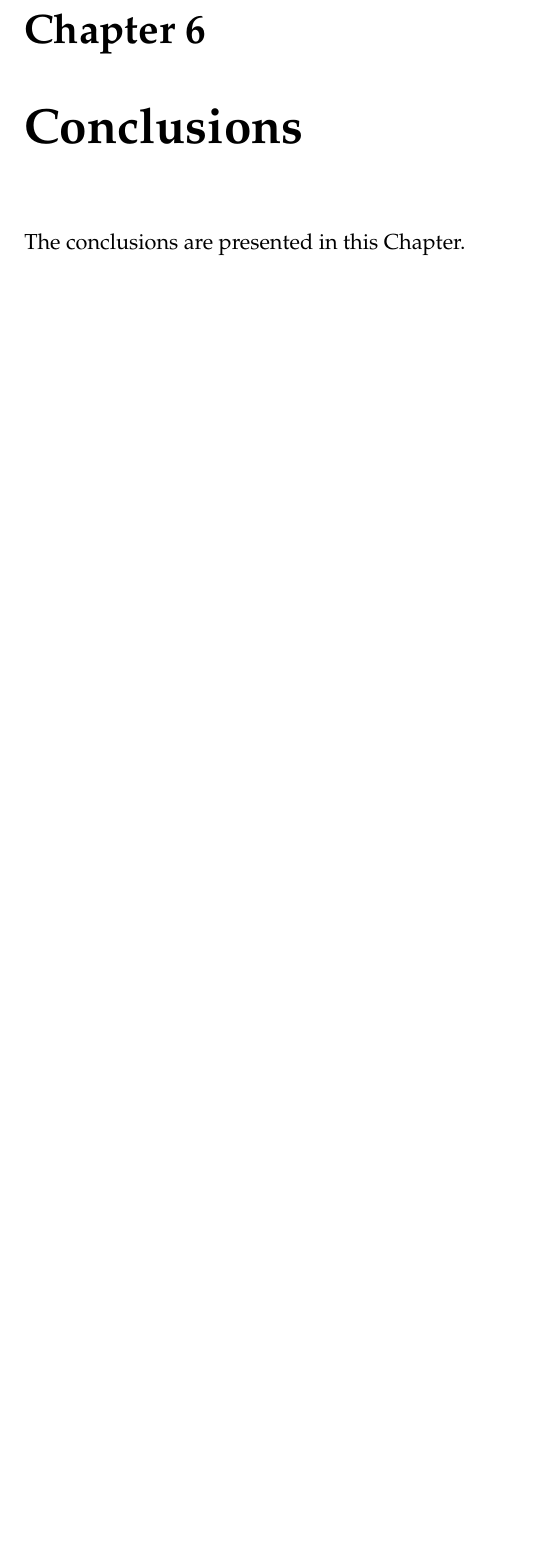
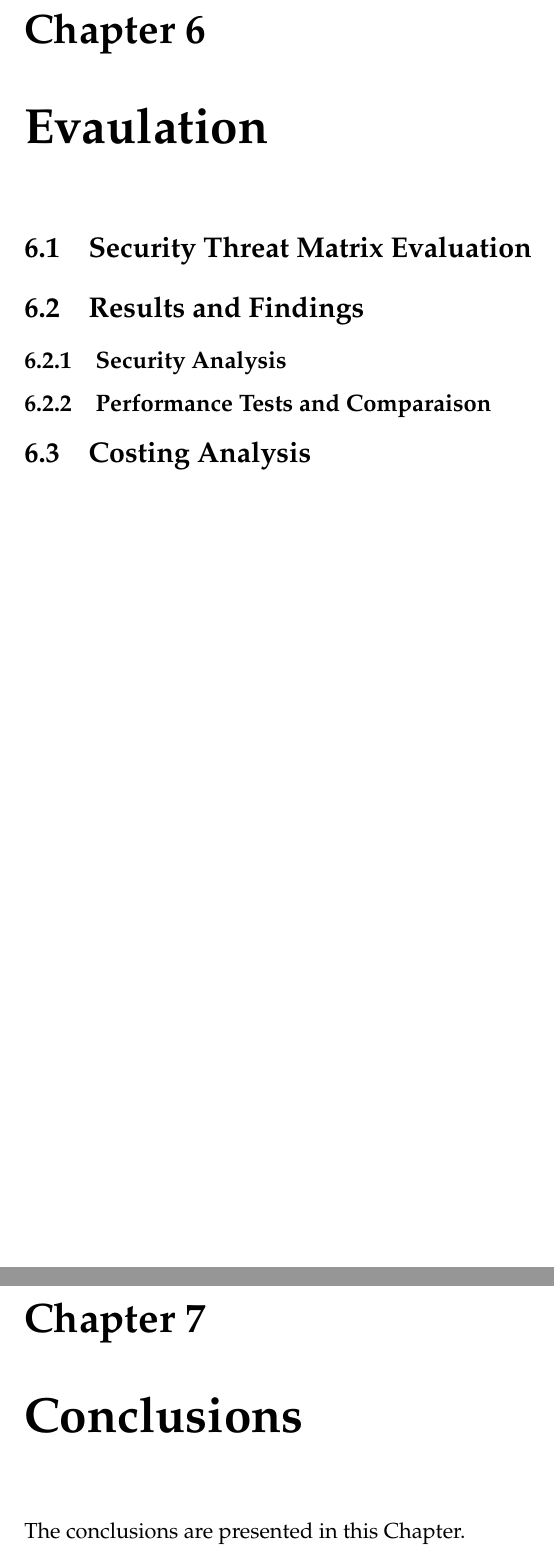
Before and after one commit to kasperpeulen/honors-report-latex, a LaTeX document (proj_report_outline.tex, which reads evaulation.tex): part of page 19 of 21 before the commit and two parts of pages 21 and 23 of 25 after it, the two joined at a grey line, cut so that both start at the same text, the shorter picture padded with empty space. Compiled offline with pdfLaTeX.

Commit message:
Adding evaulation sections and what not

```diff
--- /dev/null
+++ b/evaulation.tex
@@ -0,0 +1,10 @@
+\chapter{Evaulation}\label{C:evaulation}
+
+\section{Security Threat Matrix Evaluation}
+
+\section{Results and Findings}
+	\subsection{Security Analysis}
+
+	\subsection{Performance Tests and Comparaison}
+
+\section{Costing Analysis}
```
Also changed, not shown: introduction.tex (+5 -1 lines).
